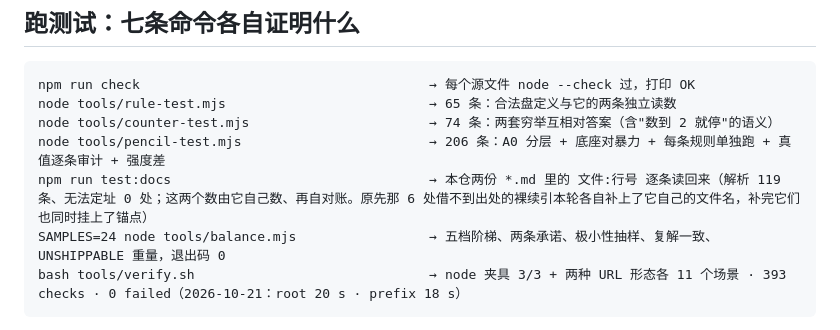
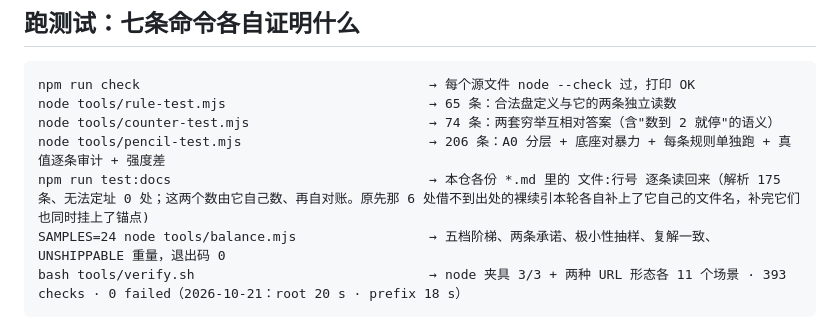
Before and after one commit to z-biz-game/z-biz-game-tatamibari-cos, a Markdown page: README.md, the part around the change. Drawn GitHub-style.

````diff
--- a/README.md
+++ b/README.md
@@ -152,7 +152,7 @@ npm run check                                     → 每个源文件 node --che
 node tools/rule-test.mjs                          → 65 条：合法盘定义与它的两条独立读数
 node tools/counter-test.mjs                       → 74 条：两套穷举互相对答案（含"数到 2 就停"的语义）
 node tools/pencil-test.mjs                        → 206 条：A0 分层 + 底座对暴力 + 每条规则单独跑 + 真值逐条审计 + 强度差
-npm run test:docs                                 → 本仓两份 *.md 里的 文件:行号 逐条读回来（解析 119 条、无法定址 0 处；这两个数由它自己数、再自对账。原先那 6 处借不到出处的裸续引本轮各自补上了它自己的文件名，补完它们也同时挂上了锚点）
+npm run test:docs                                 → 本仓各份 *.md 里的 文件:行号 逐条读回来（解析 175 条、无法定址 0 处；这两个数由它自己数、再自对账。原先那 6 处借不到出处的裸续引本轮各自补上了它自己的文件名，补完它们也同时挂上了锚点)
 SAMPLES=24 node tools/balance.mjs                 → 五档阶梯、两条承诺、极小性抽样、复解一致、UNSHIPPABLE 重量，退出码 0
 bash tools/verify.sh                              → node 夹具 3/3 + 两种 URL 形态各 11 个场景 · 393 checks · 0 failed（2026-10-21：root 20 s · prefix 18 s）
 ```
````
Also changed, not shown: deliverable.md (added, +209 -0 lines).
